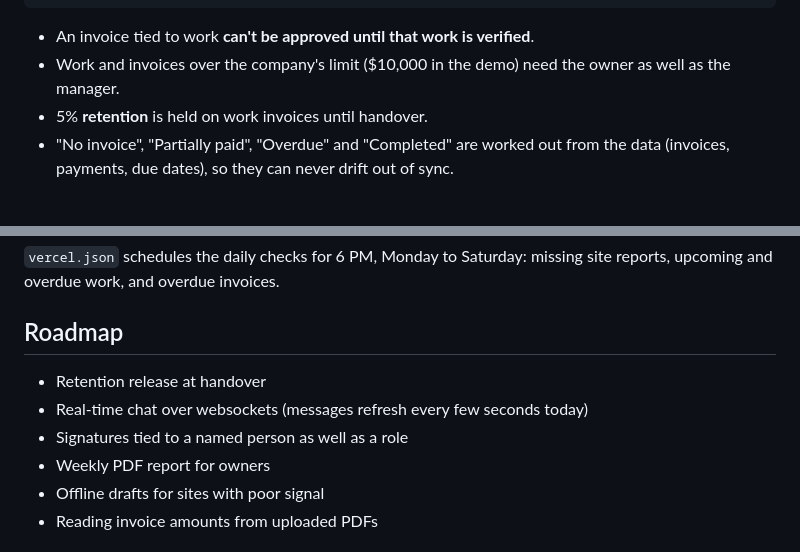
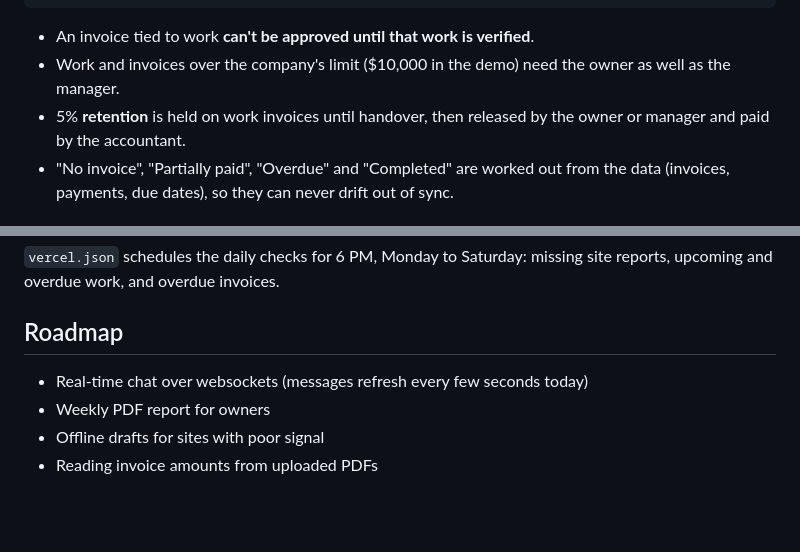
Before and after one commit to meen-stack/Trussly, a Markdown page: README.md, 2 parts joined by grey strips. GitHub-like rendering; blank space fills up the shorter version.

```diff
--- a/README.md
+++ b/README.md
@@ -40,7 +40,7 @@ Payment:  No invoice → Invoice submitted → (Under review) → Awaiting payme
 
 - An invoice tied to work **can't be approved until that work is verified**.
 - Work and invoices over the company's limit ($10,000 in the demo) need the owner as well as the manager.
-- 5% **retention** is held on work invoices until handover.
+- 5% **retention** is held on work invoices until handover, then released by the owner or manager and paid by the accountant.
 - "No invoice", "Partially paid", "Overdue" and "Completed" are worked out from the data (invoices, payments, due dates), so they can never drift out of sync.
 
 ## Features
@@ -175,9 +176,7 @@ The end-to-end suite reseeds the demo company before it runs.
 
 ## Roadmap
 
-- Retention release at handover
 - Real-time chat over websockets (messages refresh every few seconds today)
-- Signatures tied to a named person as well as a role
 - Weekly PDF report for owners
 - Offline drafts for sites with poor signal
 - Reading invoice amounts from uploaded PDFs
```
Also changed, not shown: other parts of README.md (+4 -3 lines), docs/screenshots/documents.png, docs/screenshots/retention.png (added), 15 other files.
